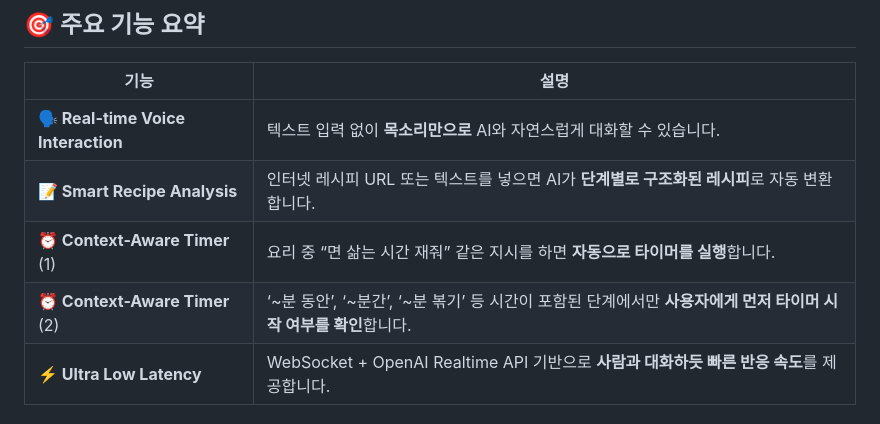
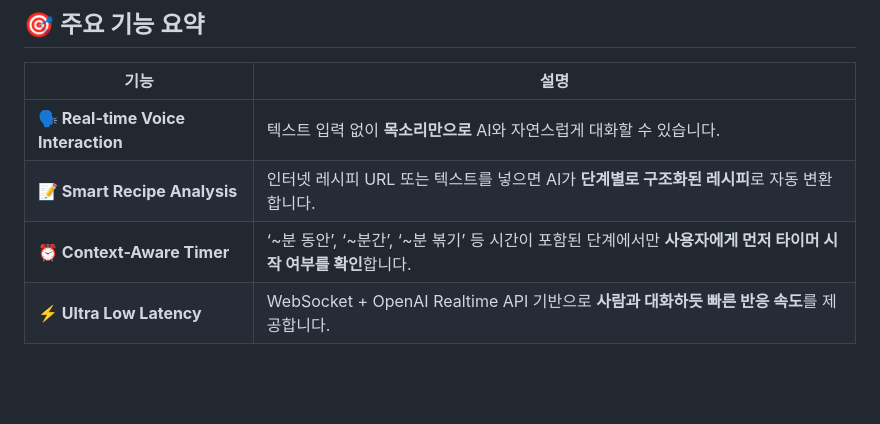
Before and after one commit to REALTHON-TEAM3/AI, a Markdown page: README.md, the part around the change. Rendered like a GitHub page; blank space fills up the shorter version.

```diff
--- a/README.md
+++ b/README.md
@@ -18,8 +18,7 @@ OpenAI의 최신 **Realtime API**를 활용하여, 마치 옆에서 셰프가
 |-------------------------------------|------------------------------------------------------------------------------------------------|
 | **🗣️ Real-time Voice Interaction** | 텍스트 입력 없이 **목소리만으로** AI와 자연스럽게 대화할 수 있습니다.                           |
 | **📝 Smart Recipe Analysis**       | 인터넷 레시피 URL 또는 텍스트를 넣으면 AI가 **단계별로 구조화된 레시피**로 자동 변환합니다.    |
-| **⏰ Context-Aware Timer** (1)      | 요리 중 “면 삶는 시간 재줘” 같은 지시를 하면 **자동으로 타이머를 실행**합니다.                 |
-| **⏰ Context-Aware Timer** (2)      | ‘~분 동안’, ‘~분간’, ‘~분 볶기’ 등 시간이 포함된 단계에서만 **사용자에게 먼저 타이머 시작 여부를 확인**합니다. |
+| **⏰ Context-Aware Timer**       | ‘~분 동안’, ‘~분간’, ‘~분 볶기’ 등 시간이 포함된 단계에서만 **사용자에게 먼저 타이머 시작 여부를 확인**합니다. |
 | **⚡ Ultra Low Latency**           | WebSocket + OpenAI Realtime API 기반으로 **사람과 대화하듯 빠른 반응 속도**를 제공합니다.      |
 
 
```
